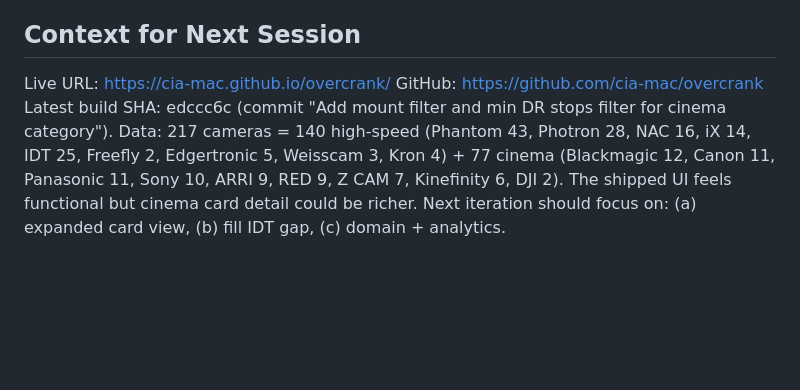
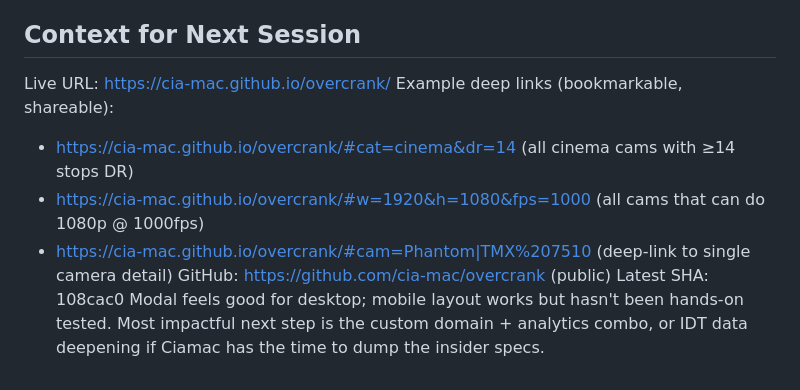
Before and after one commit to cia-mac/overcrank, a Markdown page: SESSION_STATE.md, the part around one of its changes. Drawn GitHub-style; blank space fills up the shorter version.

```diff
--- a/SESSION_STATE.md
+++ b/SESSION_STATE.md
@@ -43,7 +46,10 @@ None. Tree clean. Only `.claude/` untracked (local agent cache, not to be commit
 
 ## Context for Next Session
 Live URL: https://cia-mac.github.io/overcrank/
-GitHub: https://github.com/cia-mac/overcrank
-Latest build SHA: edccc6c (commit "Add mount filter and min DR stops filter for cinema category").
-Data: 217 cameras = 140 high-speed (Phantom 43, Photron 28, NAC 16, iX 14, IDT 25, Freefly 2, Edgertronic 5, Weisscam 3, Kron 4) + 77 cinema (Blackmagic 12, Canon 11, Panasonic 11, Sony 10, ARRI 9, RED 9, Z CAM 7, Kinefinity 6, DJI 2).
-The shipped UI feels functional but cinema card detail could be richer. Next iteration should focus on: (a) expanded card view, (b) fill IDT gap, (c) domain + analytics.
+Example deep links (bookmarkable, shareable):
+  - https://cia-mac.github.io/overcrank/#cat=cinema&dr=14 (all cinema cams with ≥14 stops DR)
+  - https://cia-mac.github.io/overcrank/#w=1920&h=1080&fps=1000 (all cams that can do 1080p @ 1000fps)
+  - https://cia-mac.github.io/overcrank/#cam=Phantom|TMX%207510 (deep-link to single camera detail)
+GitHub: https://github.com/cia-mac/overcrank (public)
+Latest SHA: 108cac0
+Modal feels good for desktop; mobile layout works but hasn't been hands-on tested. Most impactful next step is the custom domain + analytics combo, or IDT data deepening if Ciamac has the time to dump the insider specs.
```
Also changed, not shown: other parts of SESSION_STATE.md (+24 -21 lines), SESSION_STATE_v3.md (added, +49 -0 lines).
